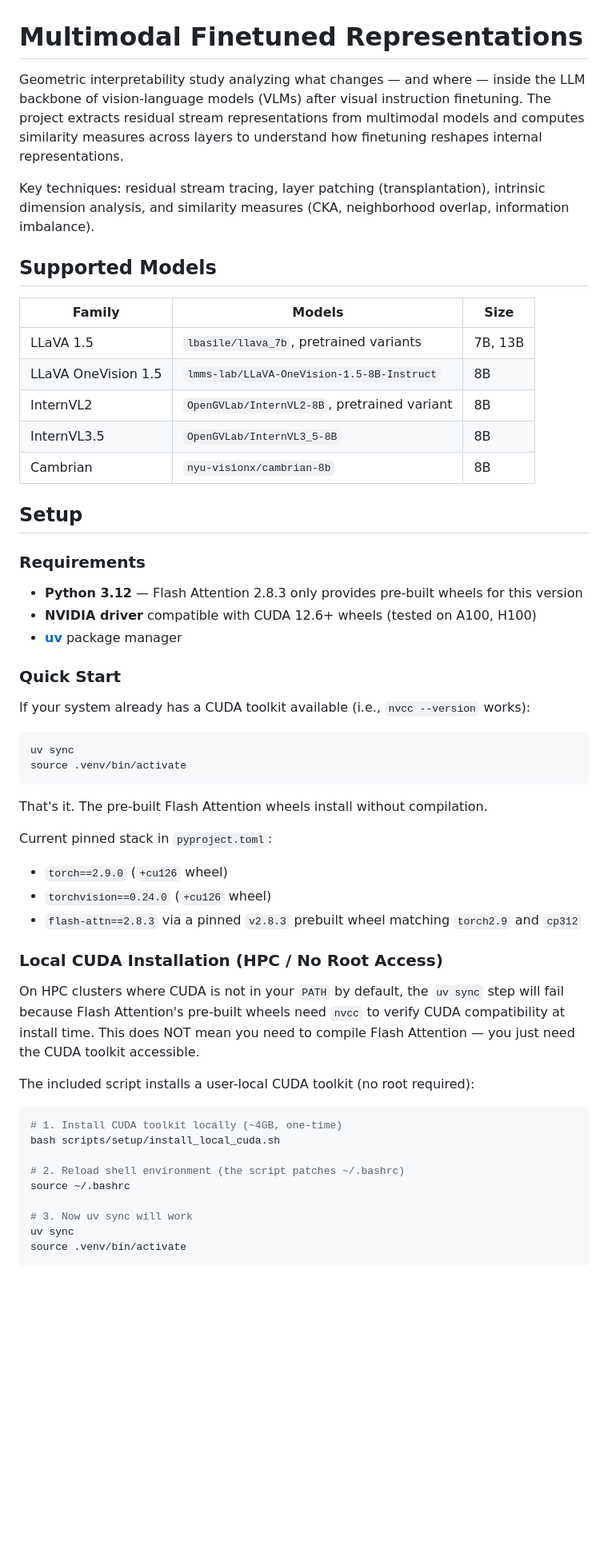
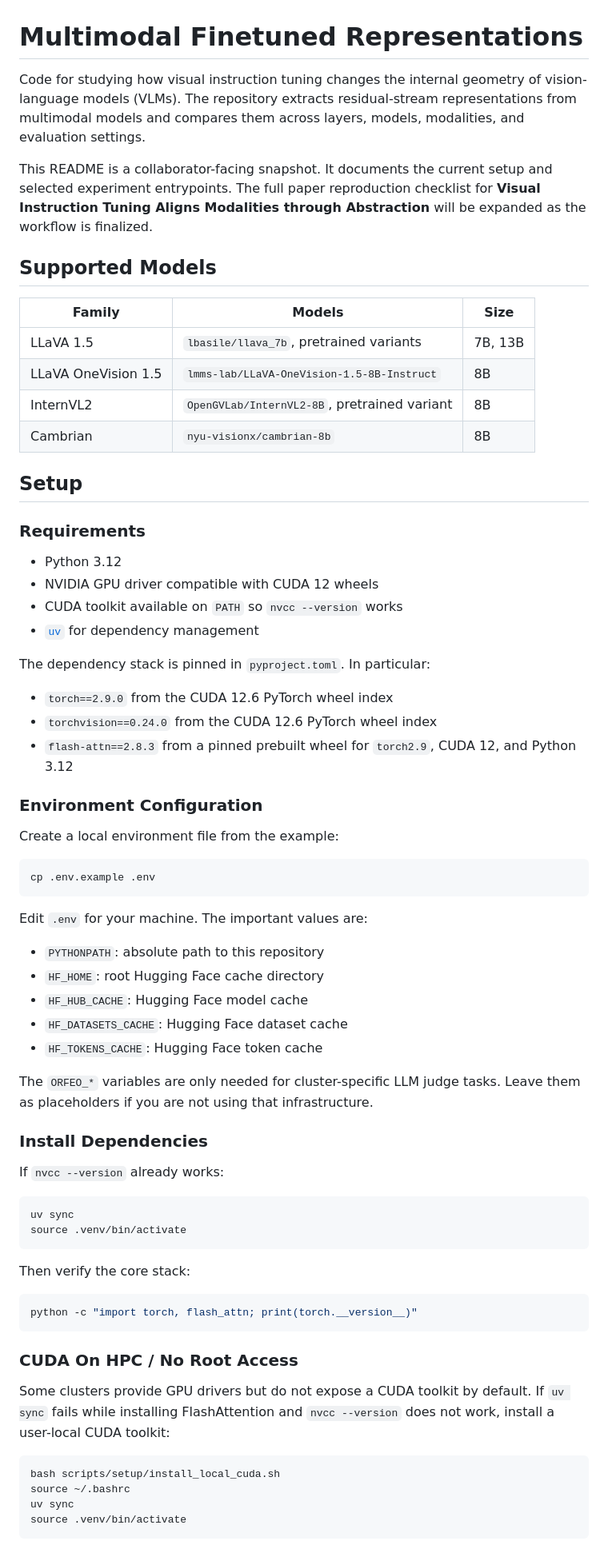
Before and after one commit to luisfpal/multimodal_finetuned_representations, a Markdown page: README.md, the part around one of its changes. Shown at 80% size. GitHub-like rendering; blank space fills up the shorter version.

Commit message:
docs: clean up collaborator setup guide
Clarify the setup flow and current experiment entrypoints so collaborators can start from the latest workflow without needing internal project context.

````diff
--- a/README.md
+++ b/README.md
@@ -1,58 +1,82 @@
 # Multimodal Finetuned Representations
 
-Geometric interpretability study analyzing what changes — and where — inside the LLM backbone of vision-language models (VLMs) after visual instruction finetuning. The project extracts residual stream representations from multimodal models and computes similarity measures across layers to understand how finetuning reshapes internal representations.
+Code for studying how visual instruction tuning changes the internal geometry of
+vision-language models (VLMs). The repository extracts residual-stream
+representations from multimodal models and compares them across layers, models,
+modalities, and evaluation settings.
 
-Key techniques: residual stream tracing, layer patching (transplantation), intrinsic dimension analysis, and similarity measures (CKA, neighborhood overlap, information imbalance).
+This README is a collaborator-facing snapshot. It documents the current setup and
+selected experiment entrypoints. The full paper reproduction checklist for
+**Visual Instruction Tuning Aligns Modalities through Abstraction** will be
+expanded as the workflow is finalized.
 
 ## Supported Models
 
-| Family              | Models                                         | Size    |
-| ------------------- | ---------------------------------------------- | ------- |
+| Family              | Models                                       | Size    |
+| ------------------- | -------------------------------------------- | ------- |
 | LLaVA 1.5           | `lbasile/llava_7b`, pretrained variants      | 7B, 13B |
 | LLaVA OneVision 1.5 | `lmms-lab/LLaVA-OneVision-1.5-8B-Instruct`   | 8B      |
 | InternVL2           | `OpenGVLab/InternVL2-8B`, pretrained variant | 8B      |
-| InternVL3.5         | `OpenGVLab/InternVL3_5-8B`                   | 8B      |
 | Cambrian            | `nyu-visionx/cambrian-8b`                    | 8B      |
 
 ## Setup
 
 ### Requirements
 
-- **Python 3.12** — Flash Attention 2.8.3 only provides pre-built wheels for this version
-- **NVIDIA driver** compatible with CUDA 12.6+ wheels (tested on A100, H100)
-- **[uv](https://github.com/astral-sh/uv)** package manager
+- Python 3.12
+- NVIDIA GPU driver compatible with CUDA 12 wheels
+- CUDA toolkit available on `PATH` so `nvcc --version` works
+- [`uv`](https://github.com/astral-sh/uv) for dependency management
 
-### Quick Start
+The dependency stack is pinned in `pyproject.toml`. In particular:
 
-If your system already has a CUDA toolkit available (i.e., `nvcc --version` works):
+- `torch==2.9.0` from the CUDA 12.6 PyTorch wheel index
+- `torchvision==0.24.0` from the CUDA 12.6 PyTorch wheel index
+- `flash-attn==2.8.3` from a pinned prebuilt wheel for `torch2.9`, CUDA 12, and Python 3.12
+
+### Environment Configuration
+
+Create a local environment file from the example:
+
+```bash
+cp .env.example .env
+```
+
+Edit `.env` for your machine. The important values are:
+
+- `PYTHONPATH`: absolute path to this repository
+- `HF_HOME`: root Hugging Face cache directory
+- `HF_HUB_CACHE`: Hugging Face model cache
+- `HF_DATASETS_CACHE`: Hugging Face dataset cache
+- `HF_TOKENS_CACHE`: Hugging Face token cache
+
+The `ORFEO_*` variables are only needed for cluster-specific LLM judge tasks.
+Leave them as placeholders if you are not using that infrastructure.
+
+### Install Dependencies
+
+If `nvcc --version` already works:
 
 ```bash
 uv sync
 source .venv/bin/activate
 ```
 
-That's it. The pre-built Flash Attention wheels install without compilation.
-
-Current pinned stack in `pyproject.toml`:
-
-- `torch==2.9.0` (`+cu126` wheel)
-- `torchvision==0.24.0` (`+cu126` wheel)
-- `flash-attn==2.8.3` via a pinned `v2.8.3` prebuilt wheel matching `torch2.9` and `cp312`
-
-### Local CUDA Installation (HPC / No Root Access)
-
-On HPC clusters where CUDA is not in your `PATH` by default, the `uv sync` step will fail because Flash Attention's pre-built wheels need `nvcc` to verify CUDA compatibility at install time. This does NOT mean you need to compile Flash Attention — you just need the CUDA toolkit accessible.
-
-The included script installs a user-local CUDA toolkit (no root required):
+Then verify the core stack:
 
 ```bash
-# 1. Install CUDA toolkit locally (~4GB, one-time)
+python -c "import torch, flash_attn; print(torch.__version__)"
+```
+
+### CUDA On HPC / No Root Access
+
+Some clusters provide GPU drivers but do not expose a CUDA toolkit by default.
+If `uv sync` fails while installing FlashAttention and `nvcc --version` does not
+work, install a user-local CUDA toolkit:
+
+```bash
 bash scripts/setup/install_local_cuda.sh
-
-# 2. Reload shell environment (the script patches ~/.bashrc)
 source ~/.bashrc
-
-# 3. Now uv sync will work
 uv sync
 source .venv/bin/activate
 ```
````
Also changed, not shown: other parts of README.md (+56 -41 lines).
